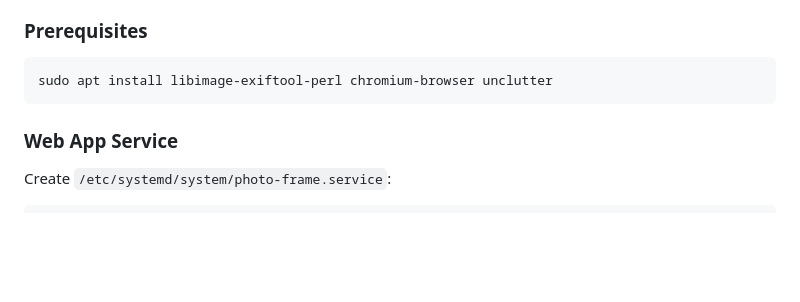
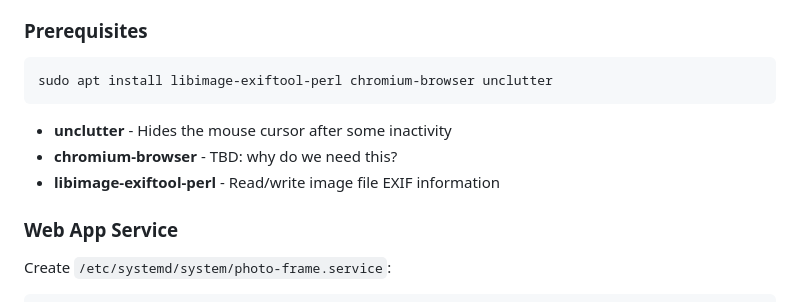
Before and after one commit to NatCrutcher/photo-frame, a Markdown page: USAGE.md, the part around the change. Rendered like a GitHub page; blank space fills up the shorter version.

````diff
--- a/USAGE.md
+++ b/USAGE.md
@@ -129,6 +129,10 @@ The slideshow checks the schedule every 60 seconds.
 sudo apt install libimage-exiftool-perl chromium-browser unclutter
 ```
 
+- **unclutter** - Hides the mouse cursor after some inactivity
+- **chromium-browser** - TBD: why do we need this?
+- **libimage-exiftool-perl** - Read/write image file EXIF information
+
 ### Web App Service
 
 Create `/etc/systemd/system/photo-frame.service`:
````
Also changed, not shown: README.md (+6 -2 lines).
